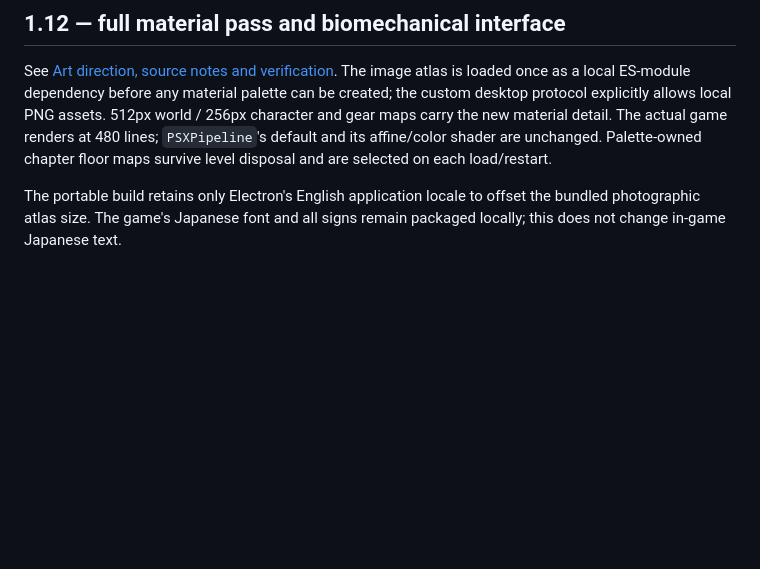
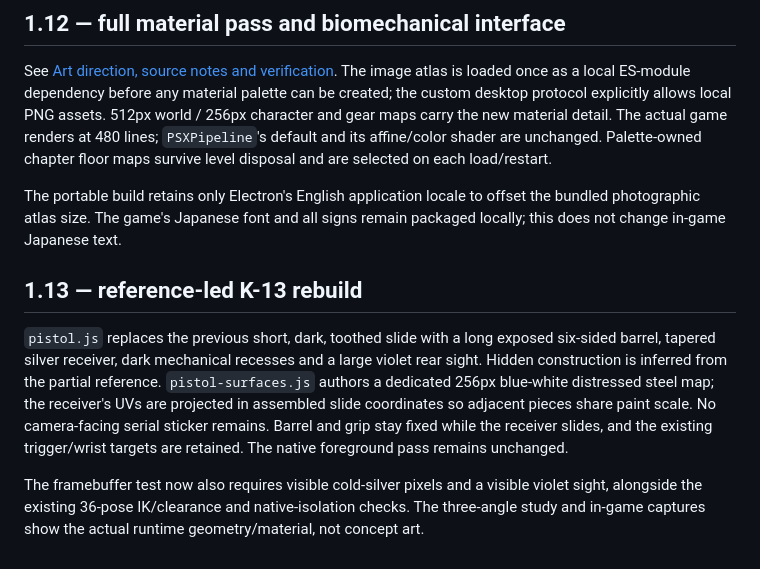
Before and after one commit to jirotwo-create/browser-game, a Markdown page: null-district/graphics/README.md, the part around the change. Rendered like a GitHub page; blank space fills up the shorter version.

```diff
--- a/null-district/graphics/README.md
+++ b/null-district/graphics/README.md
@@ -113,3 +113,9 @@ The K-13 retains its native foreground pass and low, distant ready pose. Its aut
 See [Art direction, source notes and verification](ART-DIRECTION.md). The image atlas is loaded once as a local ES-module dependency before any material palette can be created; the custom desktop protocol explicitly allows local PNG assets. 512px world / 256px character and gear maps carry the new material detail. The actual game renders at 480 lines; `PSXPipeline`'s default and its affine/color shader are unchanged. Palette-owned chapter floor maps survive level disposal and are selected on each load/restart.
 
 The portable build retains only Electron's English application locale to offset the bundled photographic atlas size. The game's Japanese font and all signs remain packaged locally; this does not change in-game Japanese text.
+
+## 1.13 — reference-led K-13 rebuild
+
+`pistol.js` replaces the previous short, dark, toothed slide with a long exposed six-sided barrel, tapered silver receiver, dark mechanical recesses and a large violet rear sight. Hidden construction is inferred from the partial reference. `pistol-surfaces.js` authors a dedicated 256px blue-white distressed steel map; the receiver's UVs are projected in assembled slide coordinates so adjacent pieces share paint scale. No camera-facing serial sticker remains. Barrel and grip stay fixed while the receiver slides, and the existing trigger/wrist targets are retained. The native foreground pass remains unchanged.
+
+The framebuffer test now also requires visible cold-silver pixels and a visible violet sight, alongside the existing 36-pose IK/clearance and native-isolation checks. The three-angle study and in-game captures show the actual runtime geometry/material, not concept art.
```
Also changed, not shown: null-district/README.md (+15 -3 lines), null-district/screenshots/reference-k13-detail.png (added), null-district/screenshots/reference-k13-game.png (added), null-district/screenshots/reference-k13-views.png (added), 9 other files.
